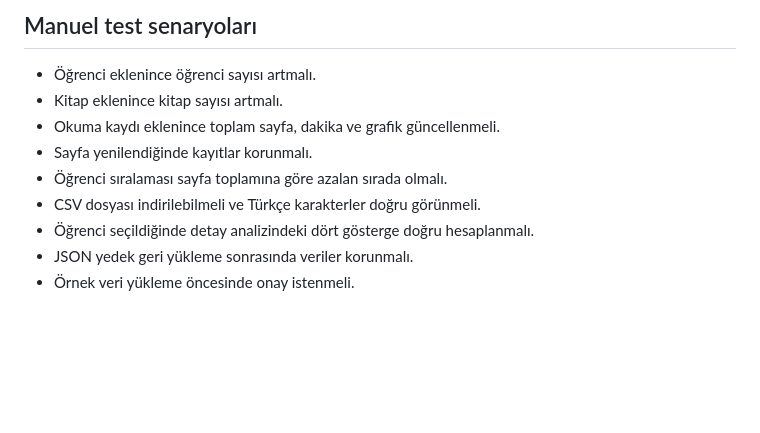
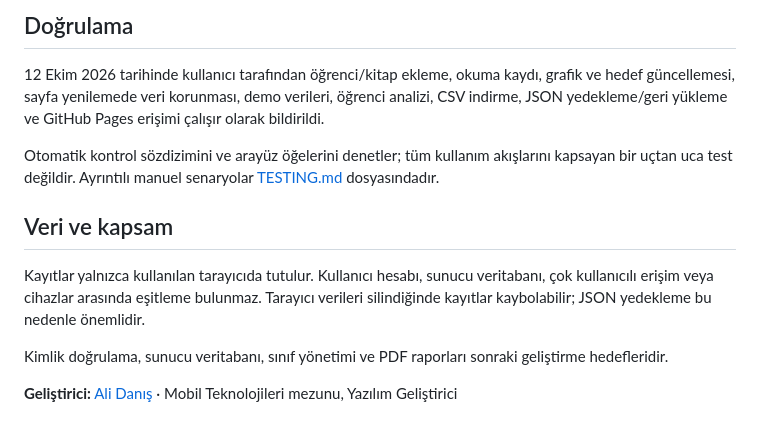
Before and after one commit to alidanis61615/Ogrenci-Okuma-Takip-Sistemi-, a Markdown page: README.md, the part around one of its changes. Rendered like a GitHub page; blank space fills up the shorter version.

```diff
--- a/README.md
+++ b/README.md
@@ -62,11 +54,14 @@ Kullanıcı tarafından öğrenci/kitap ekleme, okuma kaydı, grafik ve hedef g
 
-## Manuel test senaryoları
-- Öğrenci eklenince öğrenci sayısı artmalı.
-- Kitap eklenince kitap sayısı artmalı.
-- Okuma kaydı eklenince toplam sayfa, dakika ve grafik güncellenmeli.
-- Sayfa yenilendiğinde kayıtlar korunmalı.
-- Öğrenci sıralaması sayfa toplamına göre azalan sırada olmalı.
-- CSV dosyası indirilebilmeli ve Türkçe karakterler doğru görünmeli.
-- Öğrenci seçildiğinde detay analizindeki dört gösterge doğru hesaplanmalı.
-- JSON yedek geri yükleme sonrasında veriler korunmalı.
-- Örnek veri yükleme öncesinde onay istenmeli.
+## Doğrulama
+
+12 Ekim 2026 tarihinde kullanıcı tarafından öğrenci/kitap ekleme, okuma kaydı, grafik ve hedef güncellemesi, sayfa yenilemede veri korunması, demo verileri, öğrenci analizi, CSV indirme, JSON yedekleme/geri yükleme ve GitHub Pages erişimi çalışır olarak bildirildi.
+
+Otomatik kontrol sözdizimini ve arayüz öğelerini denetler; tüm kullanım akışlarını kapsayan bir uçtan uca test değildir. Ayrıntılı manuel senaryolar [TESTING.md](TESTING.md) dosyasındadır.
+
+## Veri ve kapsam
+
+Kayıtlar yalnızca kullanılan tarayıcıda tutulur. Kullanıcı hesabı, sunucu veritabanı, çok kullanıcılı erişim veya cihazlar arasında eşitleme bulunmaz. Tarayıcı verileri silindiğinde kayıtlar kaybolabilir; JSON yedekleme bu nedenle önemlidir.
+
+Kimlik doğrulama, sunucu veritabanı, sınıf yönetimi ve PDF raporları sonraki geliştirme hedefleridir.
+
+**Geliştirici:** [Ali Danış](https://github.com/alidanis61615) · Mobil Teknolojileri mezunu, Yazılım Geliştirici
```
Also changed, not shown: other parts of README.md (+35 -43 lines), TESTING.md (added, +25 -0 lines).
